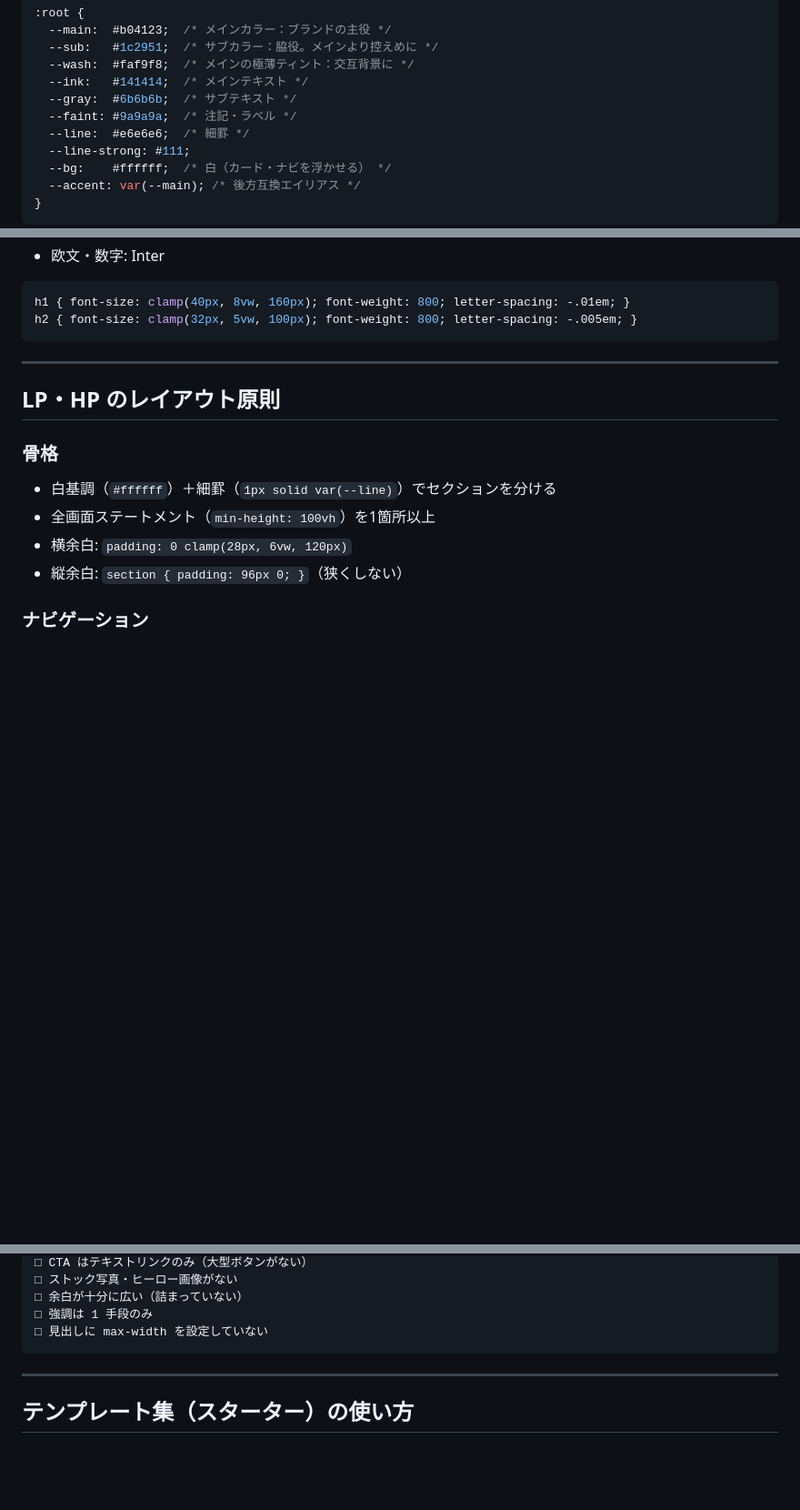
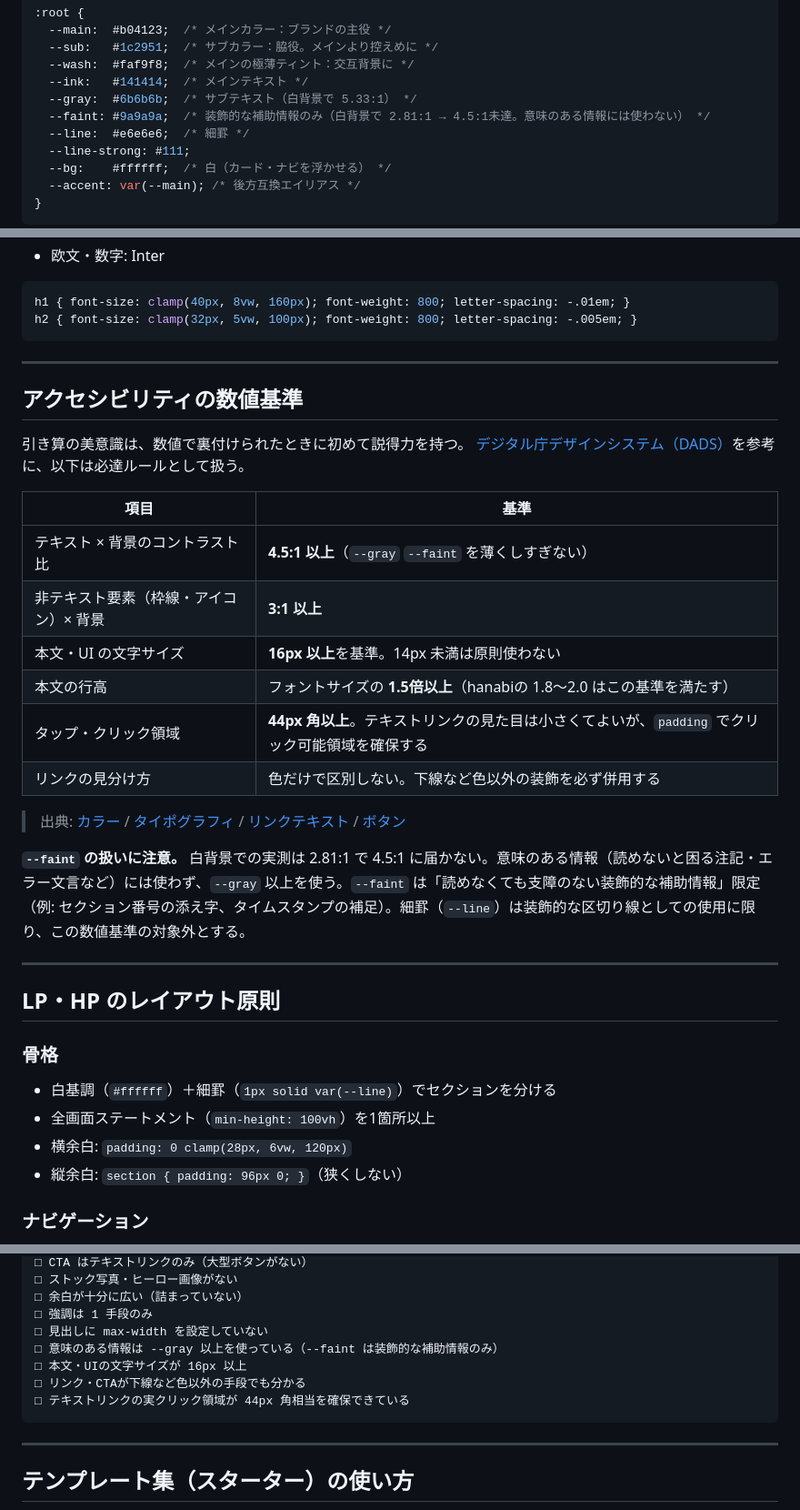
Before and after one commit to Teppay0v0/hanabi-design-rules, a Markdown page: SKILL.md, 3 parts joined by grey strips. Shown at 91% size. GitHub-like rendering; blank space fills up the shorter version.

````diff
--- a/SKILL.md
+++ b/SKILL.md
@@ -69,8 +72,8 @@ AIは「足す」のが得意。だから人が「引く」必要がある。
   --sub:   #1c2951;  /* サブカラー：脇役。メインより控えめに */
   --wash:  #faf9f8;  /* メインの極薄ティント：交互背景に */
   --ink:   #141414;  /* メインテキスト */
-  --gray:  #6b6b6b;  /* サブテキスト */
-  --faint: #9a9a9a;  /* 注記・ラベル */
+  --gray:  #6b6b6b;  /* サブテキスト（白背景で 5.33:1） */
+  --faint: #9a9a9a;  /* 装飾的な補助情報のみ（白背景で 2.81:1 → 4.5:1未達。意味のある情報には使わない） */
   --line:  #e6e6e6;  /* 細罫 */
   --line-strong: #111;
   --bg:    #ffffff;  /* 白（カード・ナビを浮かせる） */
@@ -155,6 +158,26 @@ h2 { font-size: clamp(32px, 5vw, 100px); font-weight: 800; letter-spacing: -.005
 
 ---
 
+## アクセシビリティの数値基準
+
+引き算の美意識は、数値で裏付けられたときに初めて説得力を持つ。
+[デジタル庁デザインシステム（DADS）](https://design.digital.go.jp/dads/resources/)を参考に、以下は必達ルールとして扱う。
+
+| 項目 | 基準 |
+|---|---|
+| テキスト × 背景のコントラスト比 | **4.5:1 以上**（`--gray` `--faint` を薄くしすぎない） |
+| 非テキスト要素（枠線・アイコン）× 背景 | **3:1 以上** |
+| 本文・UI の文字サイズ | **16px 以上**を基準。14px 未満は原則使わない |
+| 本文の行高 | フォントサイズの **1.5倍以上**（hanabiの 1.8〜2.0 はこの基準を満たす） |
+| タップ・クリック領域 | **44px 角以上**。テキストリンクの見た目は小さくてよいが、`padding` でクリック可能領域を確保する |
+| リンクの見分け方 | 色だけで区別しない。下線など色以外の装飾を必ず併用する |
+
+> 出典: [カラー](https://design.digital.go.jp/dads/foundations/color/) / [タイポグラフィ](https://design.digital.go.jp/dads/foundations/typography/) / [リンクテキスト](https://design.digital.go.jp/dads/foundations/link-text/) / [ボタン](https://design.digital.go.jp/dads/components/button/)
+
+**`--faint` の扱いに注意。** 白背景での実測は 2.81:1 で 4.5:1 に届かない。意味のある情報（読めないと困る注記・エラー文言など）には使わず、`--gray` 以上を使う。`--faint` は「読めなくても支障のない装飾的な補助情報」限定（例: セクション番号の添え字、タイムスタンプの補足）。細罫（`--line`）は装飾的な区切り線としての使用に限り、この数値基準の対象外とする。
+
+---
+
 ## LP・HP のレイアウト原則
 
 ### 骨格
@@ -223,6 +247,10 @@ h2 { font-size: clamp(32px, 5vw, 100px); font-weight: 800; letter-spacing: -.005
 □ 余白が十分に広い（詰まっていない）
 □ 強調は 1 手段のみ
 □ 見出しに max-width を設定していない
+□ 意味のある情報は --gray 以上を使っている（--faint は装飾的な補助情報のみ）
+□ 本文・UIの文字サイズが 16px 以上
+□ リンク・CTAが下線など色以外の手段でも分かる
+□ テキストリンクの実クリック領域が 44px 角相当を確保できている
 ```
 
 ---
````
Also changed, not shown: other parts of SKILL.md (+10 -6 lines).
